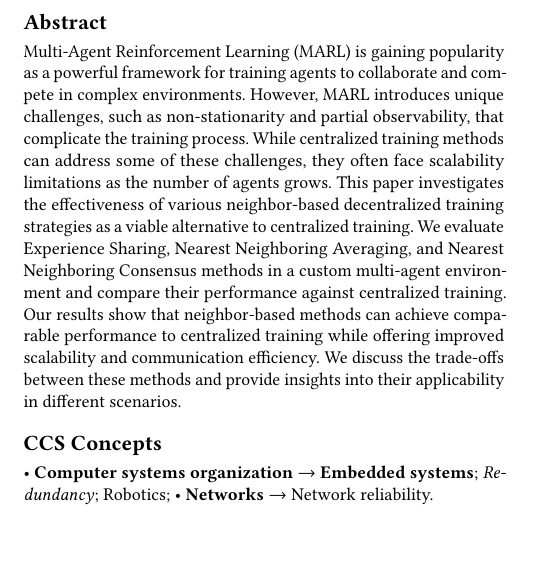
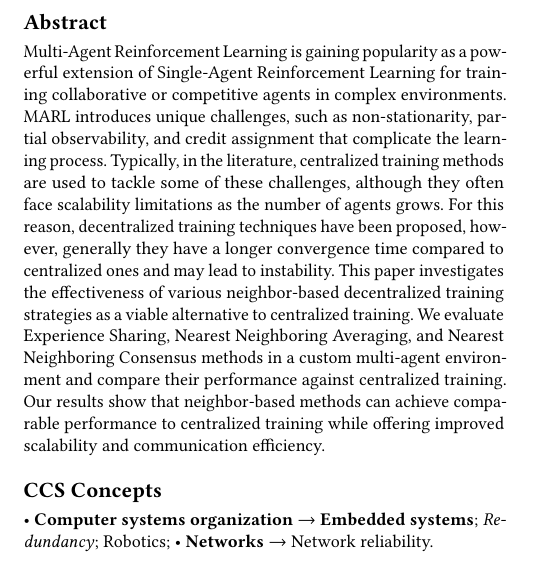
Before and after one commit to cric96/paper-2024-sac-marl-neighbouring-strategies, a LaTeX paper (paper-2024-sac-marl-neighbouring-strategies.tex): part of one column of page 1 of 3, cut so that both start at the same text, the shorter picture padded with empty space. Compiled offline with pdfLaTeX.

Commit message:
rephrase abstract

```diff
--- a/paper-2024-sac-marl-neighbouring-strategies.tex
+++ b/paper-2024-sac-marl-neighbouring-strategies.tex
@@ -98,11 +98,33 @@
 \renewcommand{\shortauthors}{A. Author et al.}
 
 \begin{abstract}
-  Multi-Agent Reinforcement Learning (MARL) is gaining popularity as a powerful framework for training agents to collaborate and compete in complex environments. However, MARL introduces unique challenges, such as non-stationarity and partial observability, that complicate the training process.
-  While centralized training methods can address some of these challenges, they often face scalability limitations as the number of agents grows. This paper investigates the effectiveness of various neighbor-based decentralized training strategies as a viable alternative to centralized training. We evaluate Experience Sharing, Nearest Neighboring Averaging, and Nearest Neighboring Consensus methods in a custom multi-agent environment and compare their performance against centralized training. Our results show that neighbor-based methods can achieve comparable performance to centralized training while offering improved scalability and communication efficiency.
-  We discuss the trade-offs between these methods and provide insights into their applicability in different scenarios.
-  %% More -- add the fact that this make it possible to train agents in a decentralized manner, which is more realistic and scalable than centralized training.
+Multi-Agent Reinforcement Learning  is gaining popularity as a powerful extension of
+  Single-Agent Reinforcement Learning for training collaborative or competitive agents
+  in complex environments.
+%
+MARL introduces unique challenges, such as non-stationarity, partial observability,
+  and credit assignment that complicate the learning process.
+%
+Typically, in the literature, centralized training methods are used to tackle some of these challenges,
+  although they often face scalability limitations as the number of agents grows.
+%
+For this reason, decentralized training techniques have been proposed, however,
+  generally they have a longer convergence time compared to centralized ones
+  and may lead to instability.
+%
+This paper investigates the effectiveness of various neighbor-based decentralized training strategies
+  as a viable alternative to centralized training.
+%
+We evaluate Experience Sharing, Nearest Neighboring Averaging, and Nearest Neighboring Consensus methods
+  in a custom multi-agent environment and compare their performance against centralized training.
+%
+Our results show that neighbor-based methods can achieve comparable performance to centralized training
+  while offering improved scalability and communication efficiency.
+%
+% Finally, we discuss the trade-offs between these methods and provide insights into their applicability
+%   in different scenarios.
 \end{abstract}
+
 %
 \begin{CCSXML}
 <ccs2012>
```
